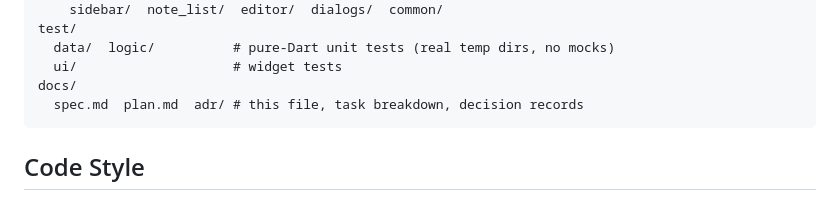
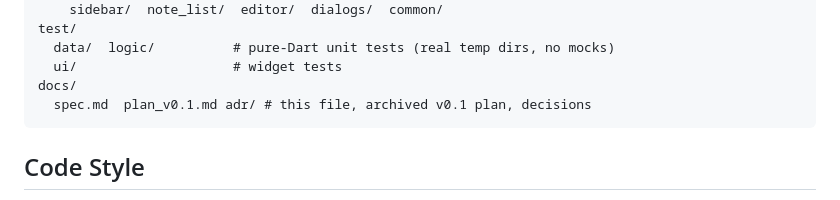
Before and after one commit to AbrarAbe/sheaf, a Markdown page: docs/spec.md, the part around the change. Rendered like a GitHub page.

````diff
--- a/docs/spec.md
+++ b/docs/spec.md
@@ -87,7 +87,7 @@ test/
   data/  logic/          # pure-Dart unit tests (real temp dirs, no mocks)
   ui/                    # widget tests
 docs/
-  spec.md  plan.md  adr/ # this file, task breakdown, decision records
+  spec.md  plan_v0.1.md adr/ # this file, archived v0.1 plan, decisions
 ```
 
 ## Code Style
````
Also changed, not shown: AGENTS.md (+4 -3 lines), docs/plan_v0.1.md (renamed from docs/plan.md).
